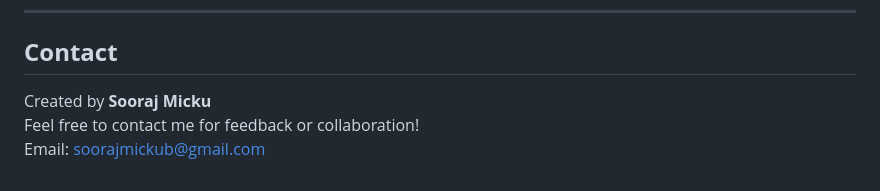
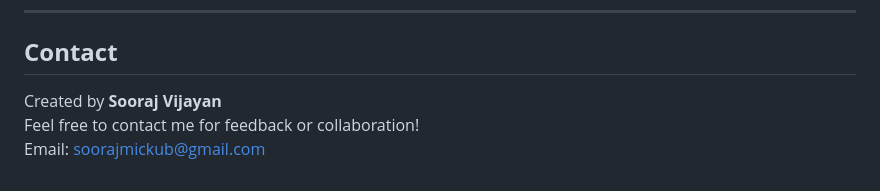
Before and after one commit to soorajmicku/markdown-previewer, a Markdown page: README.md, the part around the change. Drawn GitHub-style.

```diff
--- a/README.md
+++ b/README.md
@@ -130,6 +130,6 @@ This project is licensed under the MIT License. This project is licensed under t
 ---
 
 ## **Contact**
-Created by **Sooraj Micku**
+Created by **Sooraj Vijayan**
 Feel free to contact me for feedback or collaboration!
 Email: soorajmickub@gmail.com
```
